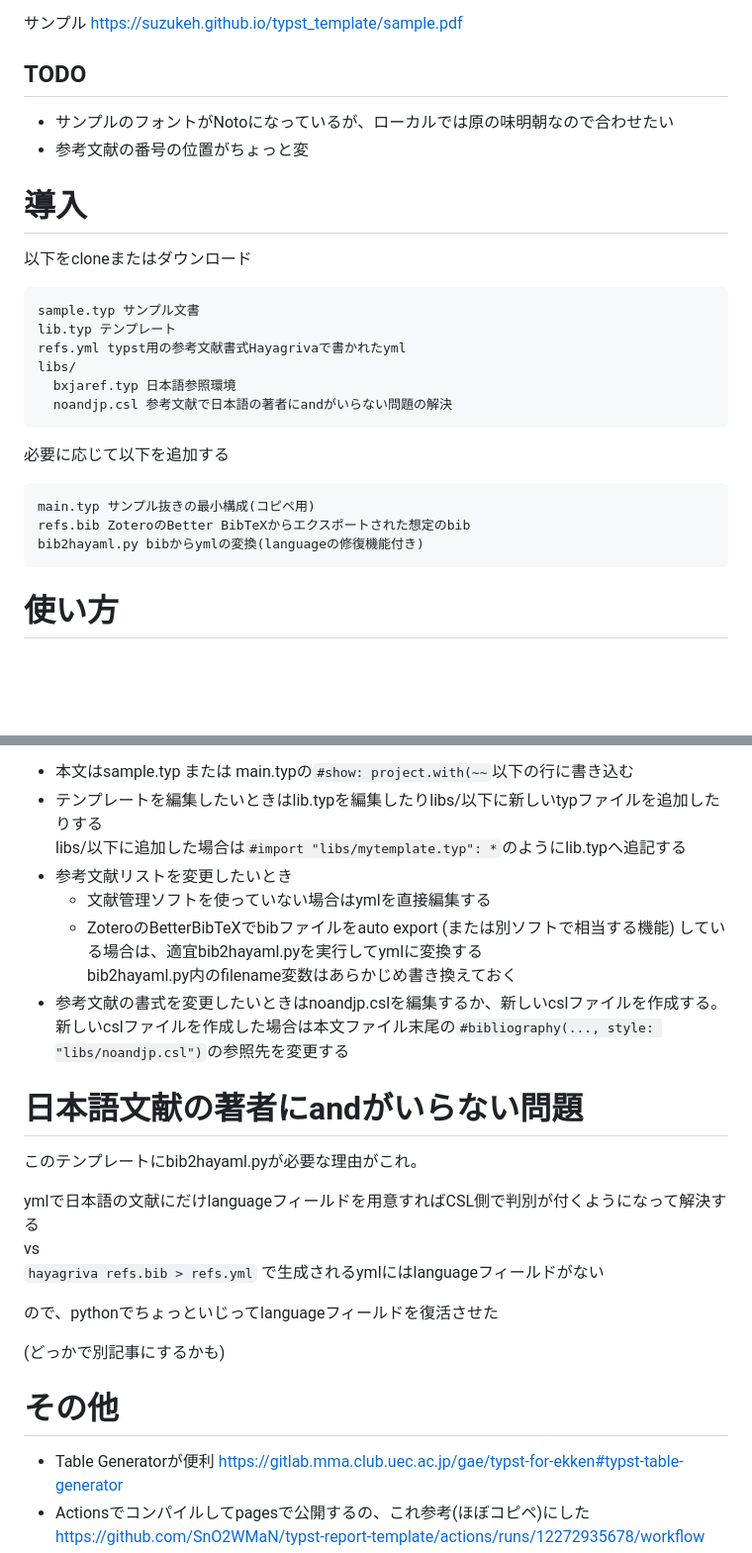
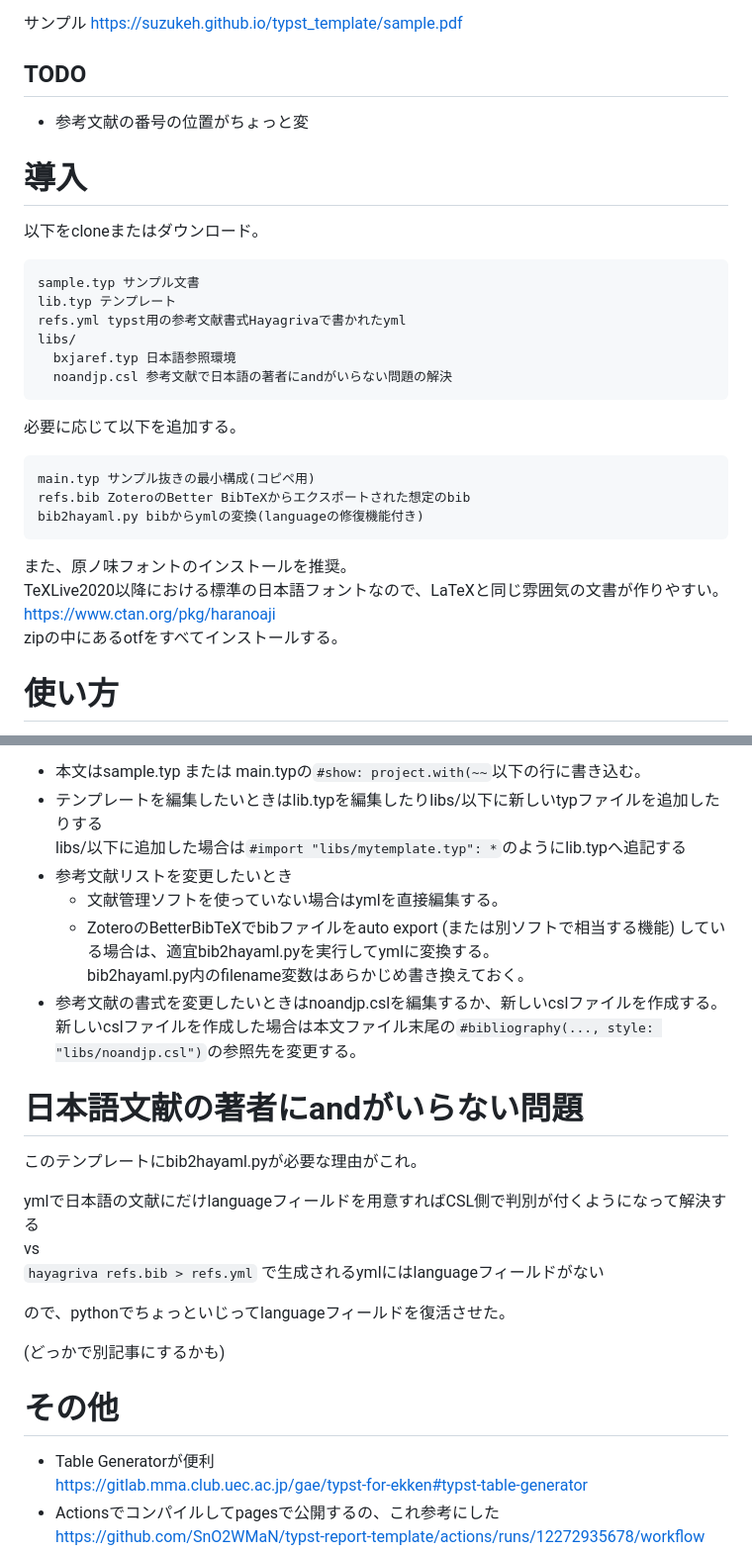
Before and after one commit to Suzukeh/typst_template, a Markdown page: README.md, 2 parts joined by grey strips. Shown at 99% size. Rendered like a GitHub page; blank space fills up the shorter version.

````diff
--- a/README.md
+++ b/README.md
@@ -4,11 +4,10 @@ VSCode(tinymist) + typst + Zotero環境で卒論を書くためのテンプレ
 サンプル https://suzukeh.github.io/typst_template/sample.pdf
 
 ## TODO
-* サンプルのフォントがNotoになっているが、ローカルでは原の味明朝なので合わせたい
 * 参考文献の番号の位置がちょっと変
 
 # 導入
-以下をcloneまたはダウンロード
+以下をcloneまたはダウンロード。
 ```
 sample.typ サンプル文書
 lib.typ テンプレート
@@ -17,11 +16,16 @@ libs/
   bxjaref.typ 日本語参照環境
   noandjp.csl 参考文献で日本語の著者にandがいらない問題の解決
 ```
-必要に応じて以下を追加する
+必要に応じて以下を追加する。
 ```
 main.typ サンプル抜きの最小構成(コピペ用)
 refs.bib ZoteroのBetter BibTeXからエクスポートされた想定のbib
 bib2hayaml.py bibからymlの変換(languageの修復機能付き)
 ```
 
+また、原ノ味フォントのインストールを推奨。<br>
+TeXLive2020以降における標準の日本語フォントなので、LaTeXと同じ雰囲気の文書が作りやすい。<br>
+https://www.ctan.org/pkg/haranoaji <br>
+zipの中にあるotfをすべてインストールする。
+
 # 使い方
@@ -29,14 +33,14 @@ typst本体とVSCodeのtynymist拡張機能を導入する。
 やり方・使い方はtypst-jp-conf-templateの [ローカル開発環境構築](https://github.com/m20027/typst-jp-conf-template?tab=readme-ov-file#%E3%83%AD%E3%83%BC%E3%82%AB%E3%83%AB%E9%96%8B%E7%99%BA%E7%92%B0%E5%A2%83%E6%A7%8B%E7%AF%89) ・ [VS Code を使用する場合](https://github.com/m20027/typst-jp-conf-template?tab=readme-ov-file#vs-code-%E3%82%92%E4%BD%BF%E7%94%A8%E3%81%99%E3%82%8B%E5%A0%B4%E5%90%88)を参照。
 
-* 本文はsample.typ または main.typの`#show: project.with(~~`以下の行に書き込む
+* 本文はsample.typ または main.typの`#show: project.with(~~`以下の行に書き込む。
 * テンプレートを編集したいときはlib.typを編集したりlibs/以下に新しいtypファイルを追加したりする<br>
   libs/以下に追加した場合は`#import "libs/mytemplate.typ": *`のようにlib.typへ追記する
 * 参考文献リストを変更したいとき
-  * 文献管理ソフトを使っていない場合はymlを直接編集する
-  * ZoteroのBetterBibTeXでbibファイルをauto export (または別ソフトで相当する機能) している場合は、適宜bib2hayaml.pyを実行してymlに変換する<br>
-    bib2hayaml.py内のfilename変数はあらかじめ書き換えておく
+  * 文献管理ソフトを使っていない場合はymlを直接編集する。
+  * ZoteroのBetterBibTeXでbibファイルをauto export (または別ソフトで相当する機能) している場合は、適宜bib2hayaml.pyを実行してymlに変換する。<br>
+    bib2hayaml.py内のfilename変数はあらかじめ書き換えておく。
 * 参考文献の書式を変更したいときはnoandjp.cslを編集するか、新しいcslファイルを作成する。<br>
-  新しいcslファイルを作成した場合は本文ファイル末尾の`#bibliography(..., style: "libs/noandjp.csl")`の参照先を変更する
+  新しいcslファイルを作成した場合は本文ファイル末尾の`#bibliography(..., style: "libs/noandjp.csl")`の参照先を変更する。
 
 # 日本語文献の著者にandがいらない問題
 このテンプレートにbib2hayaml.pyが必要な理由がこれ。
@@ -45,12 +49,13 @@ ymlで日本語の文献にだけlanguageフィールドを用意すればCSL側
 <br>vs<br>
 `hayagriva refs.bib > refs.yml` で生成されるymlにはlanguageフィールドがない
 
-ので、pythonでちょっといじってlanguageフィールドを復活させた
+ので、pythonでちょっといじってlanguageフィールドを復活させた。
 
 (どっかで別記事にするかも)
 
 
 # その他
-* Table Generatorが便利  https://gitlab.mma.club.uec.ac.jp/gae/typst-for-ekken#typst-table-generator
-* Actionsでコンパイルしてpagesで公開するの、これ参考(ほぼコピペ)にした<br>
+* Table Generatorが便利<br>
+https://gitlab.mma.club.uec.ac.jp/gae/typst-for-ekken#typst-table-generator
+* Actionsでコンパイルしてpagesで公開するの、これ参考にした<br>
   https://github.com/SnO2WMaN/typst-report-template/actions/runs/12272935678/workflow
````
Also changed, not shown: other parts of README.md (+3 -2 lines).
